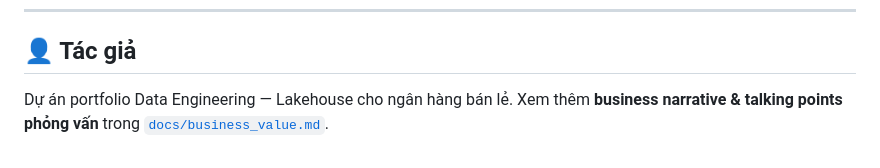
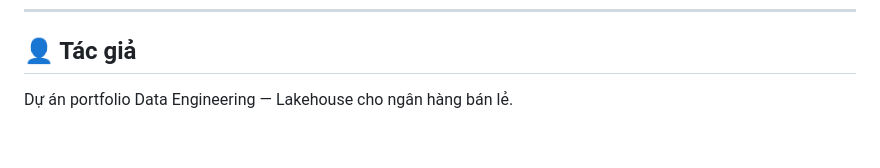
Before and after one commit to Ciss48/Building-lake-house-for-bank-customer-360, a Markdown page: README.md, the part around the change. Rendered like a GitHub page.

Commit message:
Remove business narrative reference from README
Remove reference to business narrative in README

```diff
--- a/README.md
+++ b/README.md
@@ -235,4 +235,3 @@ lakehouse-customer360/
 
 ## 👤 Tác giả
 Dự án portfolio Data Engineering — Lakehouse cho ngân hàng bán lẻ.
-Xem thêm **business narrative & talking points phỏng vấn** trong [`docs/business_value.md`](docs/business_value.md).
```
